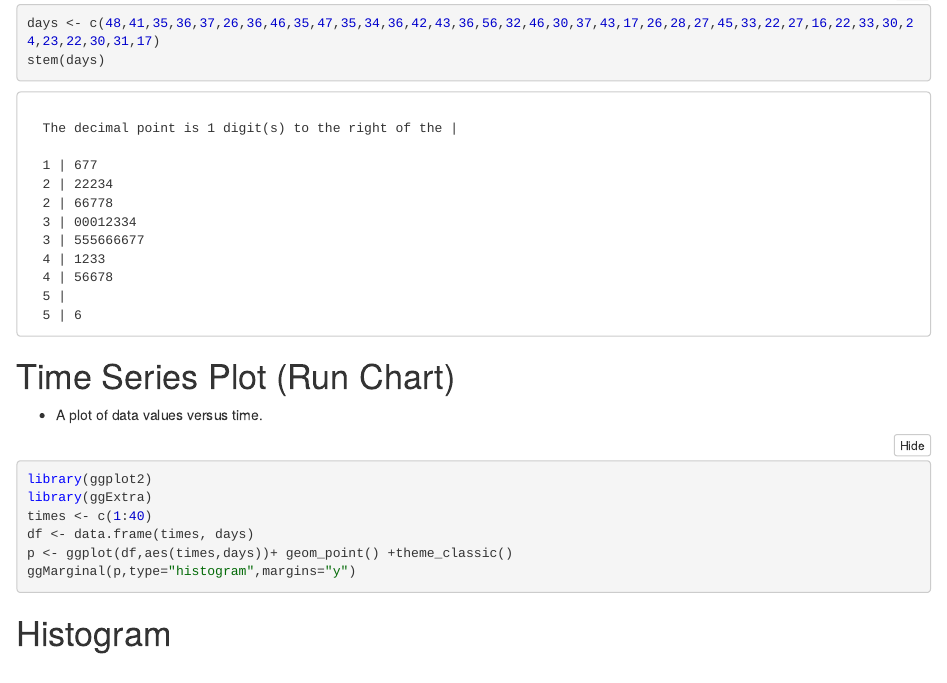
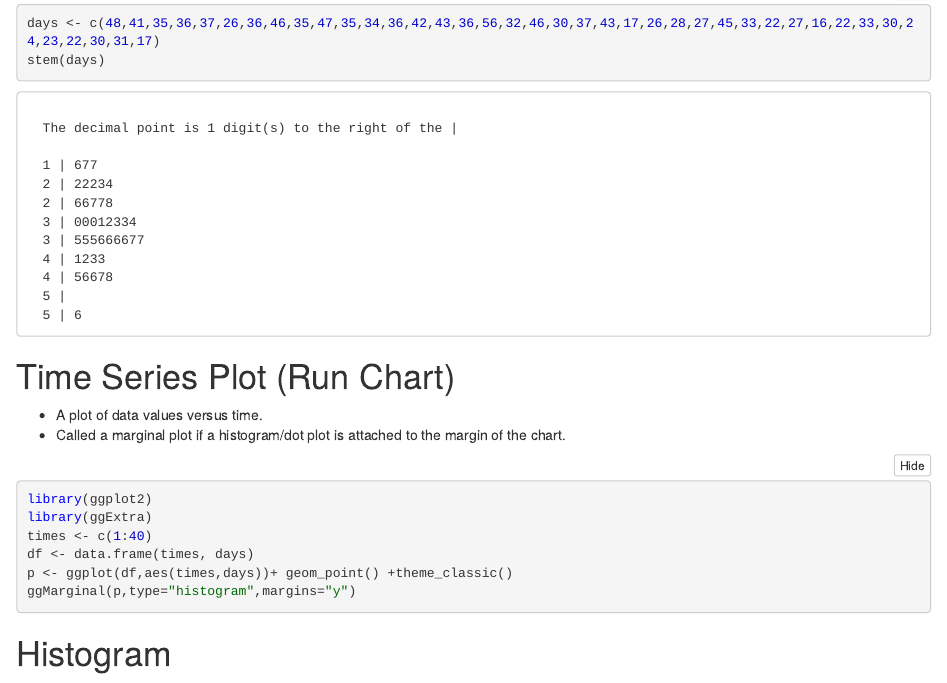
Before and after one commit to stchiou/bootcamp, an R Markdown document (ch3.Rmd): the page in a window 1100 px wide, from 400 px down. The pictures show the output file ch3.nb.html that the author committed with the source, opened offline.

Commit message:
marginal plot

````diff
--- a/ch3.Rmd
+++ b/ch3.Rmd
@@ -19,6 +19,7 @@ stem(days)
 ```
 # Time Series Plot (Run Chart)
 - A plot of data values versus time.
+- Called a marginal plot if a histogram/dot plot is attached to the margin of the chart.
 
 ```{r}
 library(ggplot2)
````
Also changed, not shown: ch3.nb.html.
